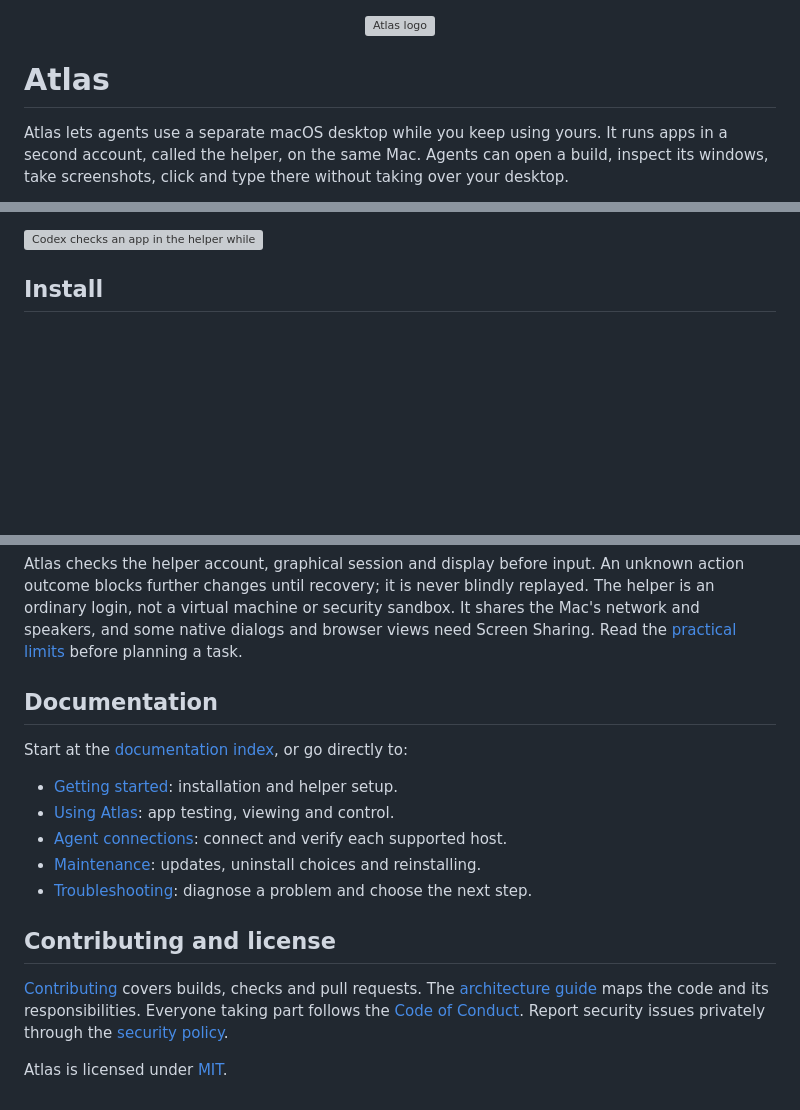
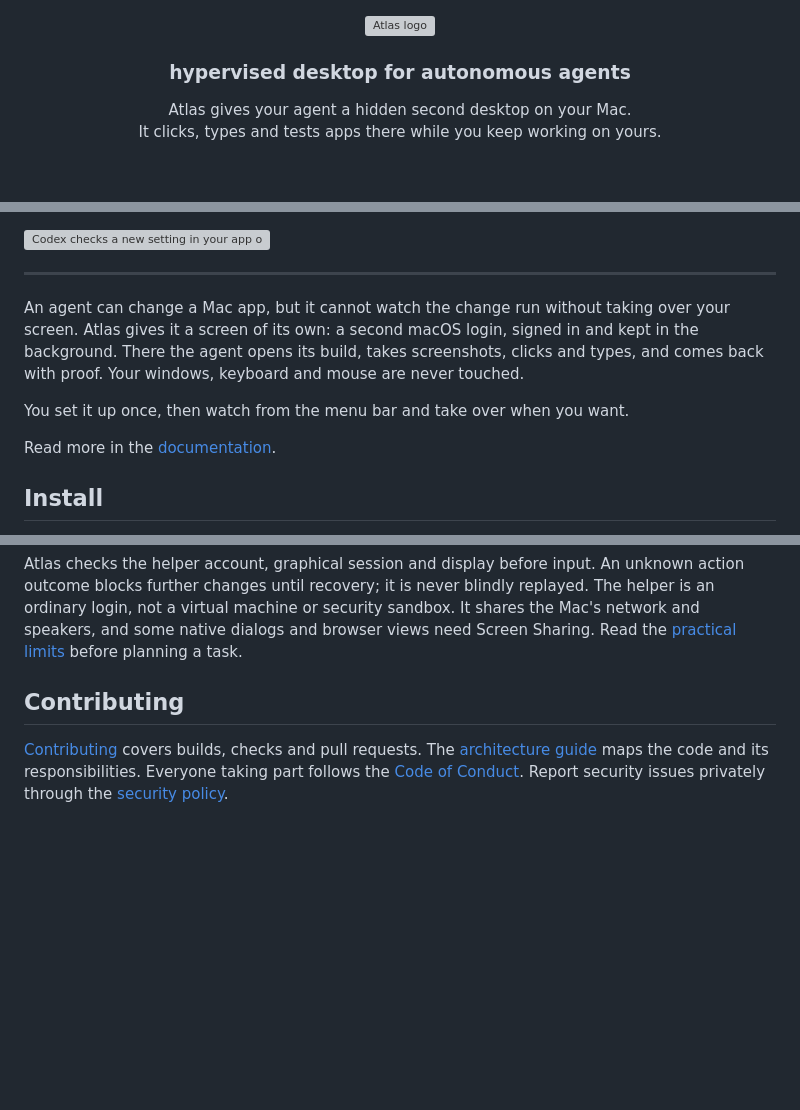
Before and after one commit to InsaneArts/atlas, a Markdown page: README.md, 3 parts joined by grey strips. Rendered like a GitHub page; blank space fills up the shorter version; grey boxes are pictures that could not be loaded.

Commit message:
docs(readme): restore header and simplify documentation link

```diff
--- a/README.md
+++ b/README.md
@@ -5,10 +5,7 @@
     <img src="assets/logo-light.svg" alt="Atlas logo" height="64">
   </picture>
 </p>
-
-# Atlas
-
-Atlas lets agents use a separate macOS desktop while you keep using yours. It runs apps in a second account, called the helper, on the same Mac. Agents can open a build, inspect its windows, take screenshots, click and type there without taking over your desktop.
-
-<p>
+<h3 align="center">hypervised desktop for autonomous agents</h3>
+<p align="center">Atlas gives your agent a hidden second desktop on your Mac.<br>It clicks, types and tests apps there while you keep working on yours.</p>
+<p align="center">
   <a href="https://github.com/InsaneArts/atlas/actions/workflows/ci.yml"><img alt="CI" src="https://github.com/InsaneArts/atlas/actions/workflows/ci.yml/badge.svg?branch=main"></a>
@@ -16,7 +14,19 @@ Atlas lets agents use a separate macOS desktop while you keep using yours. It ru
   <a href="Cargo.toml"><img alt="Rust" src="https://img.shields.io/badge/rust-edition%202024-orange"></a>
 </p>
 
-[![Codex checks an app in the helper while the person works in Xcode; Atlas's menu bar panel shows the helper screen](assets/demo.webp)](https://atlas.insanearts.io)
+[![Codex checks a new setting in your app on Atlas's hidden desktop while you keep typing in Xcode; Atlas's menu bar panel shows it live](assets/demo.webp)](https://atlas.insanearts.io)
+
+---
+
+An agent can change a Mac app, but it cannot watch the change run without
+taking over your screen. Atlas gives it a screen of its own: a second macOS
+login, signed in and kept in the background. There the agent opens its build,
+takes screenshots, clicks and types, and comes back with proof. Your windows,
+keyboard and mouse are never touched.
+
+You set it up once, then watch from the menu bar and take over when you want.
+
+Read more in the [documentation](docs/README.md).
 
 ## Install
 
@@ -100,18 +110,6 @@ Pausing the picture leaves helper work running. **Take Control** gives you the h
 
 Atlas checks the helper account, graphical session and display before input. An unknown action outcome blocks further changes until recovery; it is never blindly replayed. The helper is an ordinary login, not a virtual machine or security sandbox. It shares the Mac's network and speakers, and some native dialogs and browser views need Screen Sharing. Read the [practical limits](docs/using-atlas.md#settings-and-practical-limits) before planning a task.
 
-## Documentation
-
-Start at the [documentation index](docs/README.md), or go directly to:
-
-- [Getting started](docs/getting-started.md): installation and helper setup.
-- [Using Atlas](docs/using-atlas.md): app testing, viewing and control.
-- [Agent connections](docs/agents.md): connect and verify each supported host.
-- [Maintenance](docs/maintenance.md): updates, uninstall choices and reinstalling.
-- [Troubleshooting](docs/troubleshooting.md): diagnose a problem and choose the next step.
-
-## Contributing and license
+## Contributing
 
 [Contributing](CONTRIBUTING.md) covers builds, checks and pull requests. The [architecture guide](docs/architecture.md) maps the code and its responsibilities. Everyone taking part follows the [Code of Conduct](CODE_OF_CONDUCT.md). Report security issues privately through the [security policy](SECURITY.md).
-
-Atlas is licensed under [MIT](LICENSE).
```
Also changed, not shown: other parts of README.md (+1 -0 lines).
